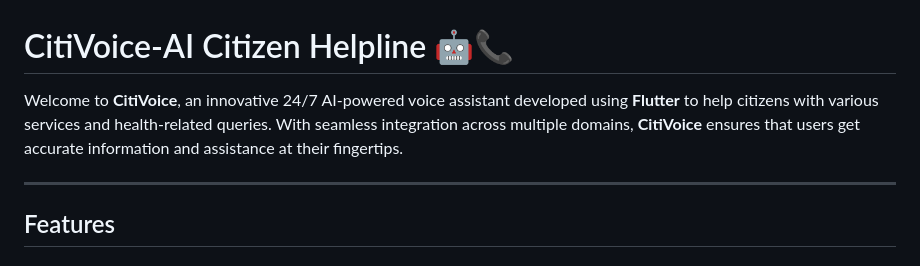
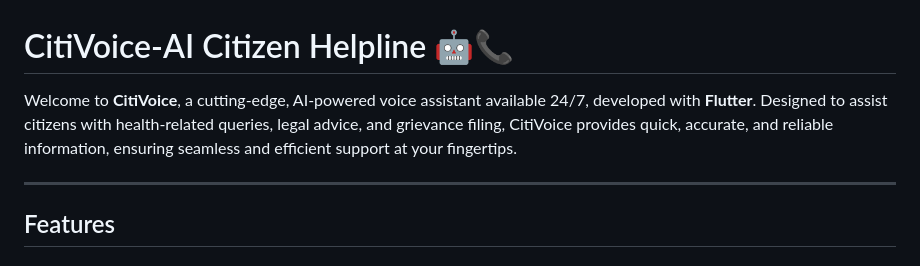
Before and after one commit to sureshpk36/CitiVoice-AICitizenHelpline, a Markdown page: App/README.md, the part around the change. Rendered like a GitHub page.

```diff
--- a/App/README.md
+++ b/App/README.md
@@ -1,6 +1,6 @@
 # CitiVoice-AI Citizen Helpline 🤖📞
 
-Welcome to **CitiVoice**, an innovative 24/7 AI-powered voice assistant developed using **Flutter** to help citizens with various services and health-related queries. With seamless integration across multiple domains, **CitiVoice** ensures that users get accurate information and assistance at their fingertips.
+Welcome to **CitiVoice**, a cutting-edge, AI-powered voice assistant available 24/7, developed with **Flutter**. Designed to assist citizens with health-related queries, legal advice, and grievance filing, CitiVoice provides quick, accurate, and reliable information, ensuring seamless and efficient support at your fingertips.
 
 ---
 
```
